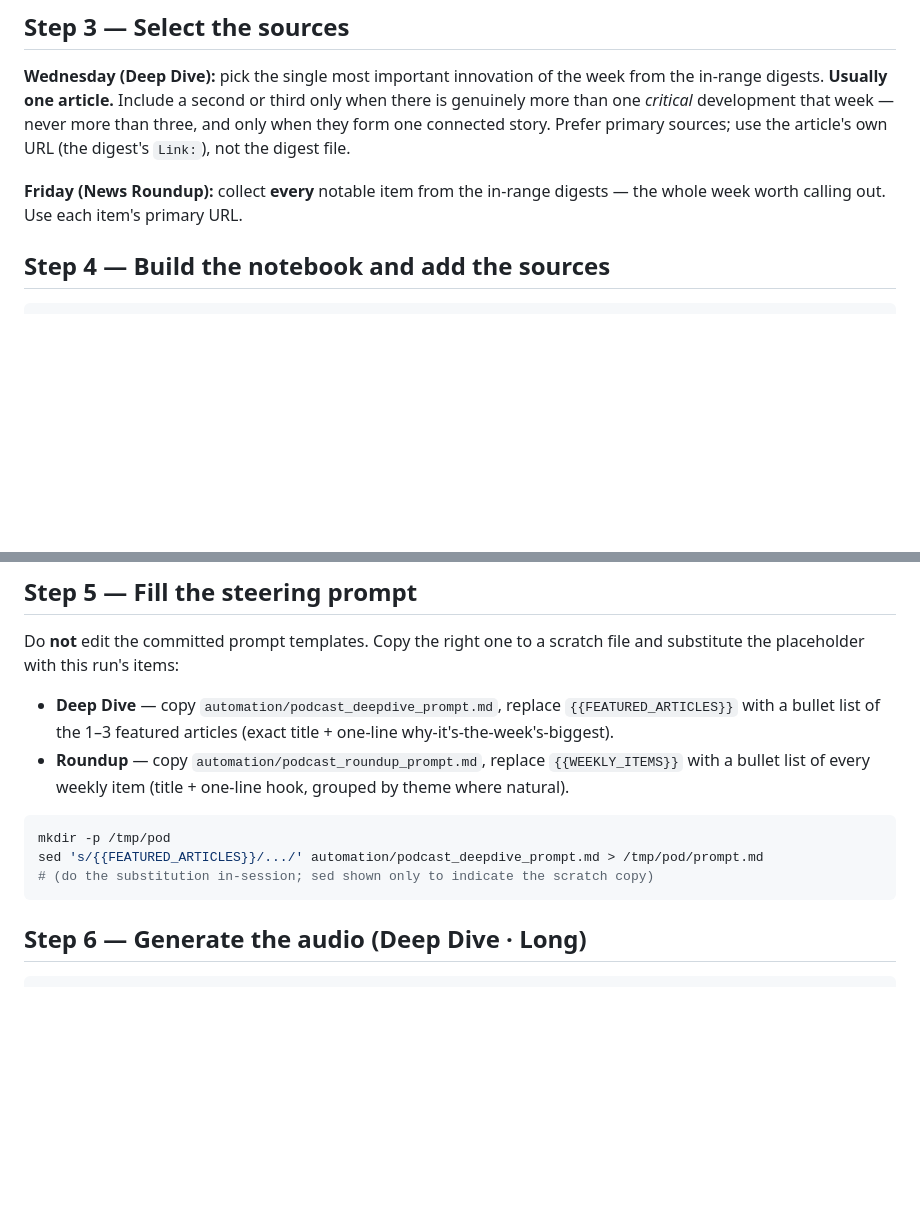
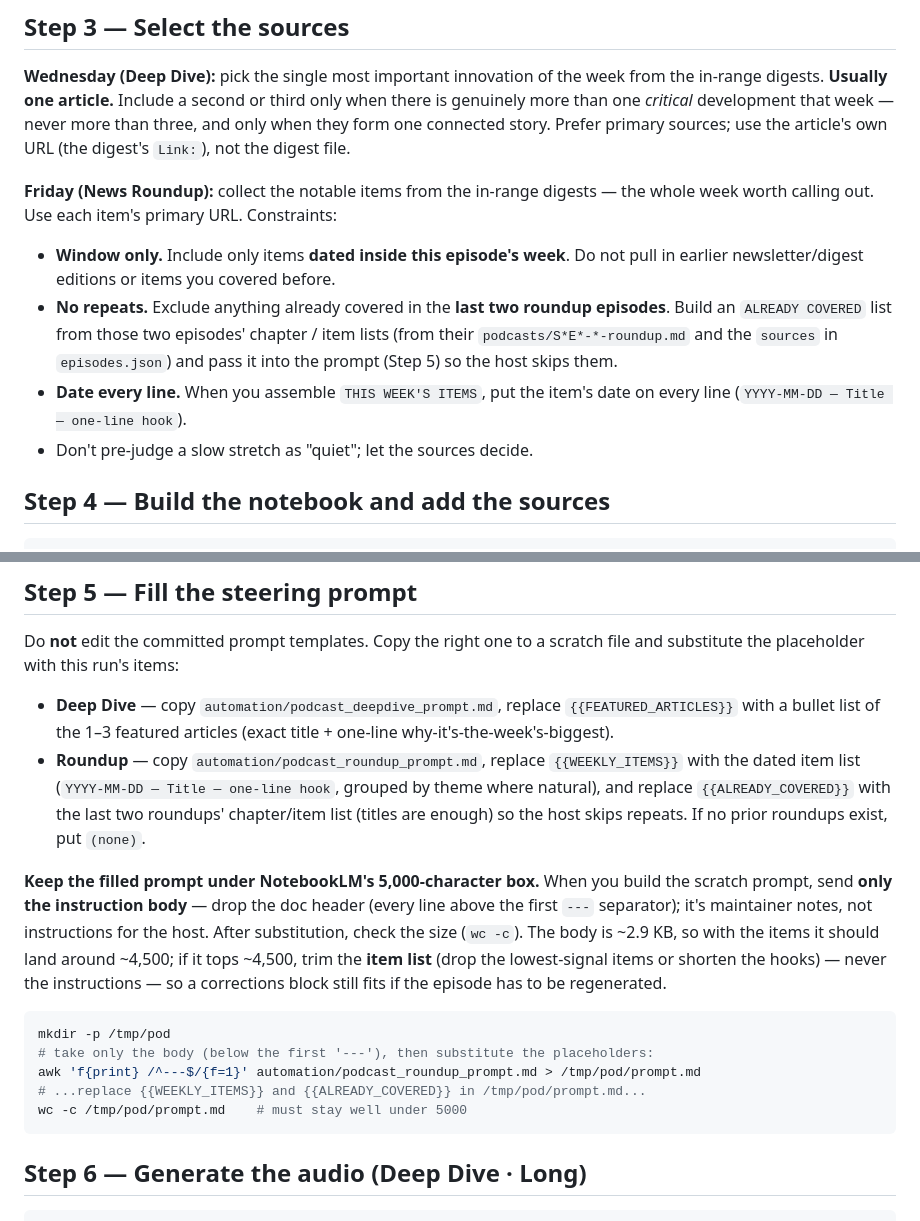
Before and after one commit to peterlcy1992/genai_learning_repository, a Markdown page: automation/podcast_playbook.md, 2 parts joined by grey strips. Drawn GitHub-style; blank space fills up the shorter version.

````diff
--- a/automation/podcast_playbook.md
+++ b/automation/podcast_playbook.md
@@ -93,8 +93,17 @@ week — never more than three, and only when they form one connected story.
 Prefer primary sources; use the article's own URL (the digest's `Link:`), not
 the digest file.
 
-**Friday (News Roundup):** collect **every** notable item from the in-range
-digests — the whole week worth calling out. Use each item's primary URL.
+**Friday (News Roundup):** collect the notable items from the in-range digests
+— the whole week worth calling out. Use each item's primary URL. Constraints:
+- **Window only.** Include only items **dated inside this episode's week**. Do
+  not pull in earlier newsletter/digest editions or items you covered before.
+- **No repeats.** Exclude anything already covered in the **last two roundup
+  episodes**. Build an `ALREADY COVERED` list from those two episodes' chapter /
+  item lists (from their `podcasts/S*E*-*-roundup.md` and the `sources` in
+  `episodes.json`) and pass it into the prompt (Step 5) so the host skips them.
+- **Date every line.** When you assemble `THIS WEEK'S ITEMS`, put the item's
+  date on every line (`YYYY-MM-DD — Title — one-line hook`).
+- Don't pre-judge a slow stretch as "quiet"; let the sources decide.
 
 ## Step 4 — Build the notebook and add the sources
 
@@ -120,13 +129,26 @@ file and substitute the placeholder with this run's items:
   `{{FEATURED_ARTICLES}}` with a bullet list of the 1–3 featured articles
   (exact title + one-line why-it's-the-week's-biggest).
 - **Roundup** — copy `automation/podcast_roundup_prompt.md`, replace
-  `{{WEEKLY_ITEMS}}` with a bullet list of every weekly item (title + one-line
-  hook, grouped by theme where natural).
+  `{{WEEKLY_ITEMS}}` with the dated item list (`YYYY-MM-DD — Title — one-line
+  hook`, grouped by theme where natural), and replace `{{ALREADY_COVERED}}` with
+  the last two roundups' chapter/item list (titles are enough) so the host skips
+  repeats. If no prior roundups exist, put `(none)`.
+
+**Keep the filled prompt under NotebookLM's 5,000-character box.** When you
+build the scratch prompt, send **only the instruction body** — drop the doc
+header (every line above the first `---` separator); it's maintainer notes, not
+instructions for the host. After substitution, check the size (`wc -c`). The
+body is ~2.9 KB, so with the items it should land around ~4,500; if it tops
+~4,500, trim the **item list** (drop the lowest-signal items or shorten the
+hooks) — never the instructions — so a corrections block still fits if the
+episode has to be regenerated.
 
 ```sh
 mkdir -p /tmp/pod
-sed 's/{{FEATURED_ARTICLES}}/.../' automation/podcast_deepdive_prompt.md > /tmp/pod/prompt.md
-# (do the substitution in-session; sed shown only to indicate the scratch copy)
+# take only the body (below the first '---'), then substitute the placeholders:
+awk 'f{print} /^---$/{f=1}' automation/podcast_roundup_prompt.md > /tmp/pod/prompt.md
+# ...replace {{WEEKLY_ITEMS}} and {{ALREADY_COVERED}} in /tmp/pod/prompt.md...
+wc -c /tmp/pod/prompt.md    # must stay well under 5000
 ```
 
 ## Step 6 — Generate the audio (Deep Dive · Long)
````
Also changed, not shown: automation/podcast_roundup_prompt.md (+53 -54 lines).
